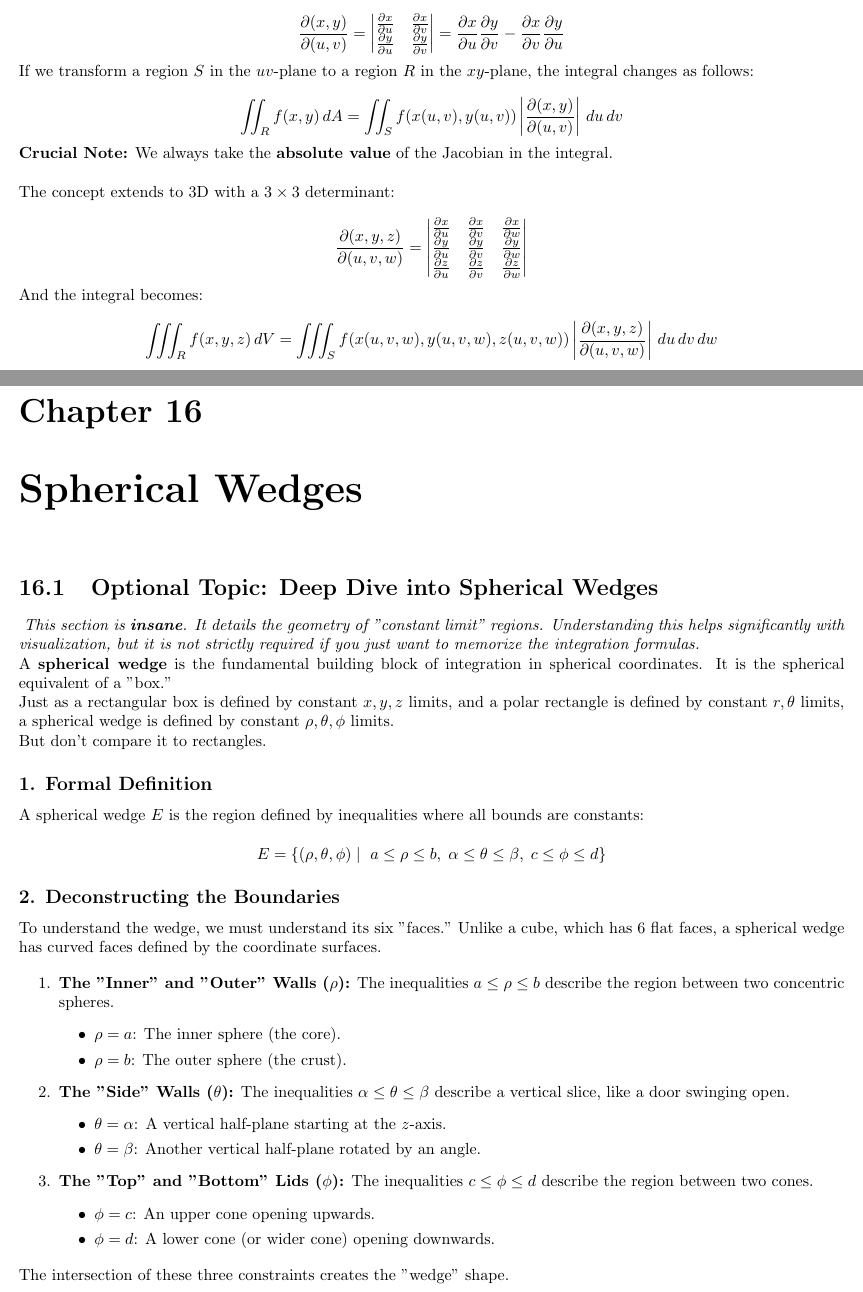
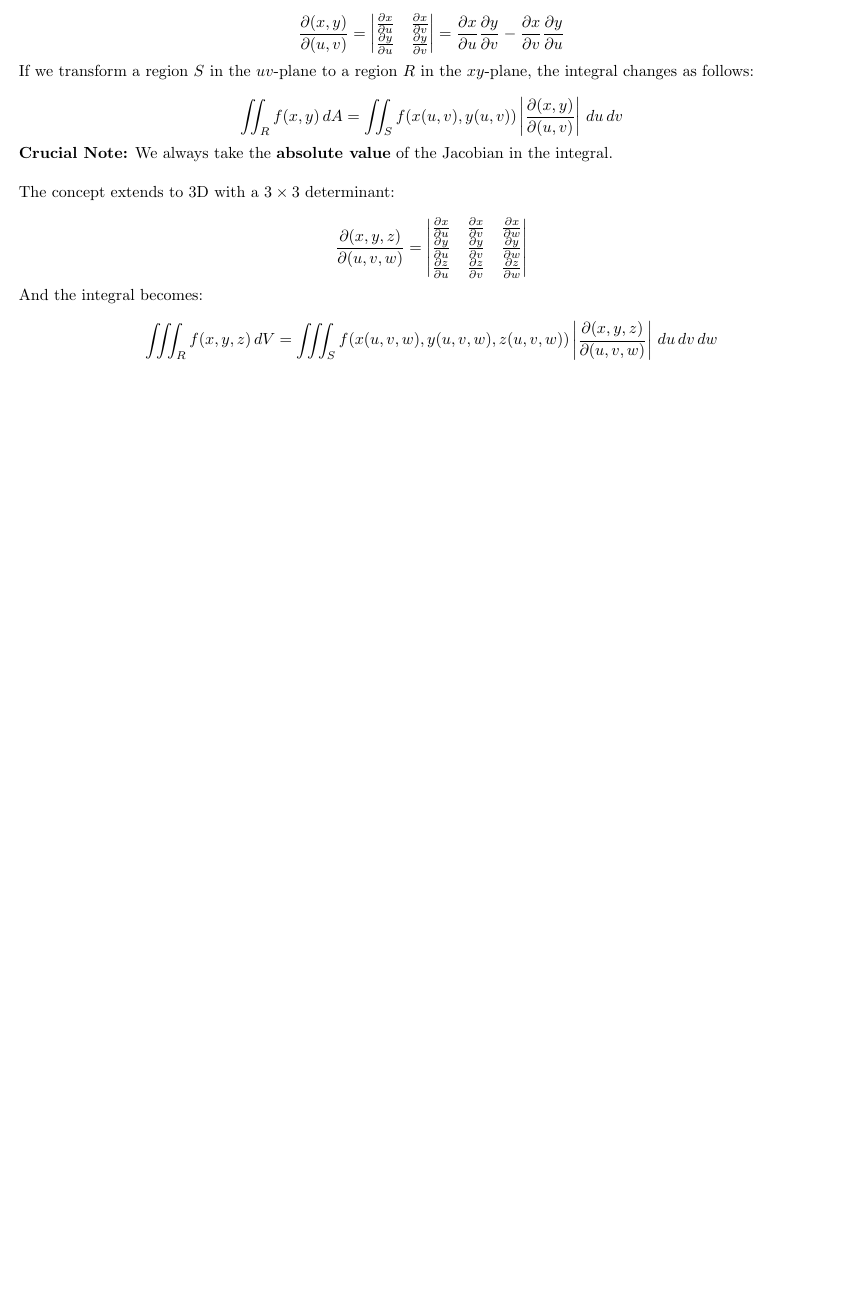
Before and after one commit to sal0-h/3dcalc_notes, a LaTeX document (notes.tex): two parts of pages 20 and 21 of 24 before the commit and part of page 20 of 20 after it, the two joined at a grey line, cut so that both start at the same text, the shorter picture padded with empty space. The pictures show the PDF file notes.pdf that the author committed with the source.

Commit message:
Comment out spherical wedges section in notes.tex for future reference

```diff
--- a/notes.tex
+++ b/notes.tex
@@ -1009,60 +1009,57 @@ And the integral becomes:
 \]
 
 
-\chapter{Spherical Wedges}
-\section{Optional Topic: Deep Dive into Spherical Wedges}
-\markright{Optional: Spherical Wedges}
+% \chapter{Spherical Wedges}
+% \section{Optional Topic: Deep Dive into Spherical Wedges}
+% \markright{Optional: Spherical Wedges}
 
-\emph{ This section is \textbf{insane}. It details the geometry of "constant limit" regions. Understanding this helps significantly with visualization, but it is not strictly required if you just want to memorize the integration formulas.}
+% \emph{ This section is \textbf{insane}. It details the geometry of "constant limit" regions. Understanding this helps significantly with visualization, but it is not strictly required if you just want to memorize the integration formulas.}
 
-A \textbf{spherical wedge} is the fundamental building block of integration in spherical coordinates. It is the spherical equivalent of a "box."
+% A \textbf{spherical wedge} is the fundamental building block of integration in spherical coordinates. It is the spherical equivalent of a "box."
 
-Just as a rectangular box is defined by constant $x, y, z$ limits, and a polar rectangle is defined by constant $r, \theta$ limits, a spherical wedge is defined by constant $\rho, \theta, \phi$ limits.
+% Just as a rectangular box is defined by constant $x, y, z$ limits, and a polar rectangle is defined by constant $r, \theta$ limits, a spherical wedge is defined by constant $\rho, \theta, \phi$ limits.
 
-But don't compare it to rectangles.
+% But don't compare it to rectangles.
 
-\subsection*{1. Formal Definition}
+% \subsection*{1. Formal Definition}
 
-A spherical wedge $E$ is the region defined by inequalities where all bounds are constants:
+% A spherical wedge $E$ is the region defined by inequalities where all bounds are constants:
 
-\[
-E = \{(\rho,\theta,\phi)\mid
-a \le \rho \le b,\;
-\alpha \le \theta \le \beta,\;
-c \le \phi \le d\}
-\]
+% \[
+% E = \{(\rho,\theta,\phi)\mid
+% a \le \rho \le b,\;
+% \alpha \le \theta \le \beta,\;
+% c \le \phi \le d\}
+% \]
 
-\subsection*{2. Deconstructing the Boundaries}
+% \subsection*{2. Deconstructing the Boundaries}
 
-To understand the wedge, we must understand its six "faces." Unlike a cube, which has 6 flat faces, a spherical wedge has curved faces defined by the coordinate surfaces.
+% To understand the wedge, we must understand its six "faces." Unlike a cube, which has 6 flat faces, a spherical wedge has curved faces defined by the coordinate surfaces.
 
 
 
-\begin{enumerate}
-    \item \textbf{The "Inner" and "Outer" Walls ($\rho$):}
-    The inequalities $a \le \rho \le b$ describe the region between two concentric spheres.
-    \begin{itemize}
-        \item $\rho = a$: The inner sphere (the core).
-        \item $\rho = b$: The outer sphere (the crust).
-    \end{itemize}
+% \begin{enumerate}
+%     \item \textbf{The "Inner" and "Outer" Walls ($\rho$):}
+%     The inequalities $a \le \rho \le b$ describe the region between two concentric spheres.
+%     \begin{itemize}
+%         \item $\rho = a$: The inner sphere (the core).
+%         \item $\rho = b$: The outer sphere (the crust).
+%     \end{itemize}
 
-    \item \textbf{The "Side" Walls ($\theta$):}
-    The inequalities $\alpha \le \theta \le \beta$ describe a vertical slice, like a door swinging open.
-    \begin{itemize}
-        \item $\theta = \alpha$: A vertical half-plane starting at the $z$-axis.
-        \item $\theta = \beta$: Another vertical half-plane rotated by an angle.
-    \end{itemize}
+%     \item \textbf{The "Side" Walls ($\theta$):}
+%     The inequalities $\alpha \le \theta \le \beta$ describe a vertical slice, like a door swinging open.
+%     \begin{itemize}
+%         \item $\theta = \alpha$: A vertical half-plane starting at the $z$-axis.
+%         \item $\theta = \beta$: Another vertical half-plane rotated by an angle.
+%     \end{itemize}
 
-    \item \textbf{The "Top" and "Bottom" Lids ($\phi$):}
-    The inequalities $c \le \phi \le d$ describe the region between two cones.
-    \begin{itemize}
-        \item $\phi = c$: An upper cone opening upwards.
-        \item $\phi = d$: A lower cone (or wider cone) opening downwards.
-    \end{itemize}
-\end{enumerate}
+%     \item \textbf{The "Top" and "Bottom" Lids ($\phi$):}
+%     The inequalities $c \le \phi \le d$ describe the region between two cones.
+%     \begin{itemize}
+%         \item $\phi = c$: An upper cone opening upwards.
+%         \item $\phi = d$: A lower cone (or wider cone) opening downwards.
+%     \end{itemize}
+% \end{enumerate}
 
-The intersection of these three constraints creates the "wedge" shape.
+% The intersection of these three constraints creates the "wedge" shape.
 
-\begin{center}
-    \includegraphics[width=0.35\textwidth]{images/spherical_wedge.png}
-\end{center}
@@ -1143 +1140,0 @@ If we let $A(S)$ be the area of the curved surface on the sphere of radius $R$,
-V = \frac{1}{3} R \times A(S)
@@ -1153 +1150,0 @@ Let's prove it. The transformation from spherical $(\rho, \phi, \theta)$ to rect
-x = \rho \sin \phi \cos \theta, \quad y = \rho \sin \phi \sin \theta, \quad z = \rho \cos \phi
@@ -1172,6 +1171,4 @@ Expanding this $3 \times 3$ determinant (usually along the bottom row) and apply
-J = -\rho^2 \sin \phi
-\]
+% \[
+% J = -\rho^2 \sin \phi
+% \]
 
-Since volume must be positive, we take the absolute value:
-\[
-|J| = \rho^2 \sin \phi
@@ -1190 +1187,0 @@ The solid angle $\Omega$ of our wedge is defined by the angular limits:
-\Omega = (\beta - \alpha)(\cos c - \cos d)
@@ -1215,4 +1213,6 @@ This explains the factor of $\frac{1}{3}$ perfectly:
-    \item Integrating $r$ gives $\frac{1}{2}r^2$.
-    \item Integrating $\rho^2$ gives $\frac{1}{3}\rho^3$.
-\end{itemize}
+% This explains the factor of $\frac{1}{3}$ perfectly:
+% \begin{itemize}
+%     \item Integrating $r$ gives $\frac{1}{2}r^2$.
+%     \item Integrating $\rho^2$ gives $\frac{1}{3}\rho^3$.
+% \end{itemize}
 
```
Also changed, not shown: notes.pdf, notes.tex (198 more changed lines).
